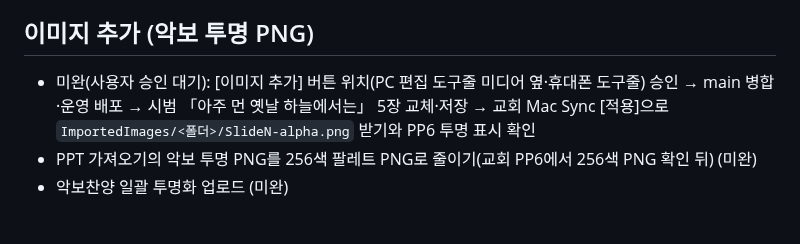
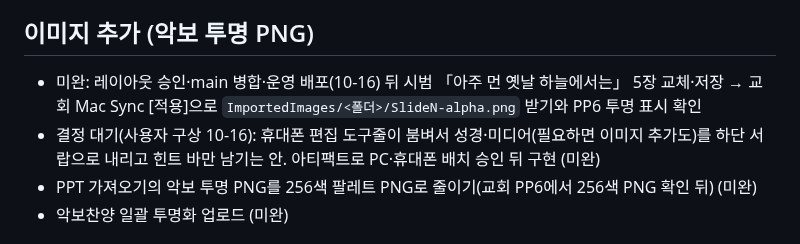
Before and after one commit to m1r4d0r/yebaeon, a Markdown page: docs/BACKLOG.md, the part around the change. Rendered like a GitHub page.

Commit message:
이미지 추가 레이아웃 승인 기록, 성경·미디어 하단 서랍 구상 BACKLOG
Co-Authored-By: Claude Opus 5.5 <noreply@anthropic.com>
Claude-Session: https://claude.ai/code/session_01HsCbSKGV48x9S3oqAVqqFu

```diff
--- a/docs/BACKLOG.md
+++ b/docs/BACKLOG.md
@@ -8,7 +8,8 @@
 
 ## 이미지 추가 (악보 투명 PNG)
 
-- 미완(사용자 승인 대기): [이미지 추가] 버튼 위치(PC 편집 도구줄 미디어 옆·휴대폰 도구줄) 승인 → main 병합·운영 배포 → 시범 「아주 먼 옛날 하늘에서는」 5장 교체·저장 → 교회 Mac Sync [적용]으로 `ImportedImages/<폴더>/SlideN-alpha.png` 받기와 PP6 투명 표시 확인
+- 미완: 레이아웃 승인·main 병합·운영 배포(10-16) 뒤 시범 「아주 먼 옛날 하늘에서는」 5장 교체·저장 → 교회 Mac Sync [적용]으로 `ImportedImages/<폴더>/SlideN-alpha.png` 받기와 PP6 투명 표시 확인
+- 결정 대기(사용자 구상 10-16): 휴대폰 편집 도구줄이 붐벼서 성경·미디어(필요하면 이미지 추가도)를 하단 서랍으로 내리고 힌트 바만 남기는 안. 아티팩트로 PC·휴대폰 배치 승인 뒤 구현 (미완)
 - PPT 가져오기의 악보 투명 PNG를 256색 팔레트 PNG로 줄이기(교회 PP6에서 256색 PNG 확인 뒤) (미완)
 - 악보찬양 일괄 투명화 업로드 (미완)
 
```
Also changed, not shown: docs/STATUS.md (+3 -3 lines).
